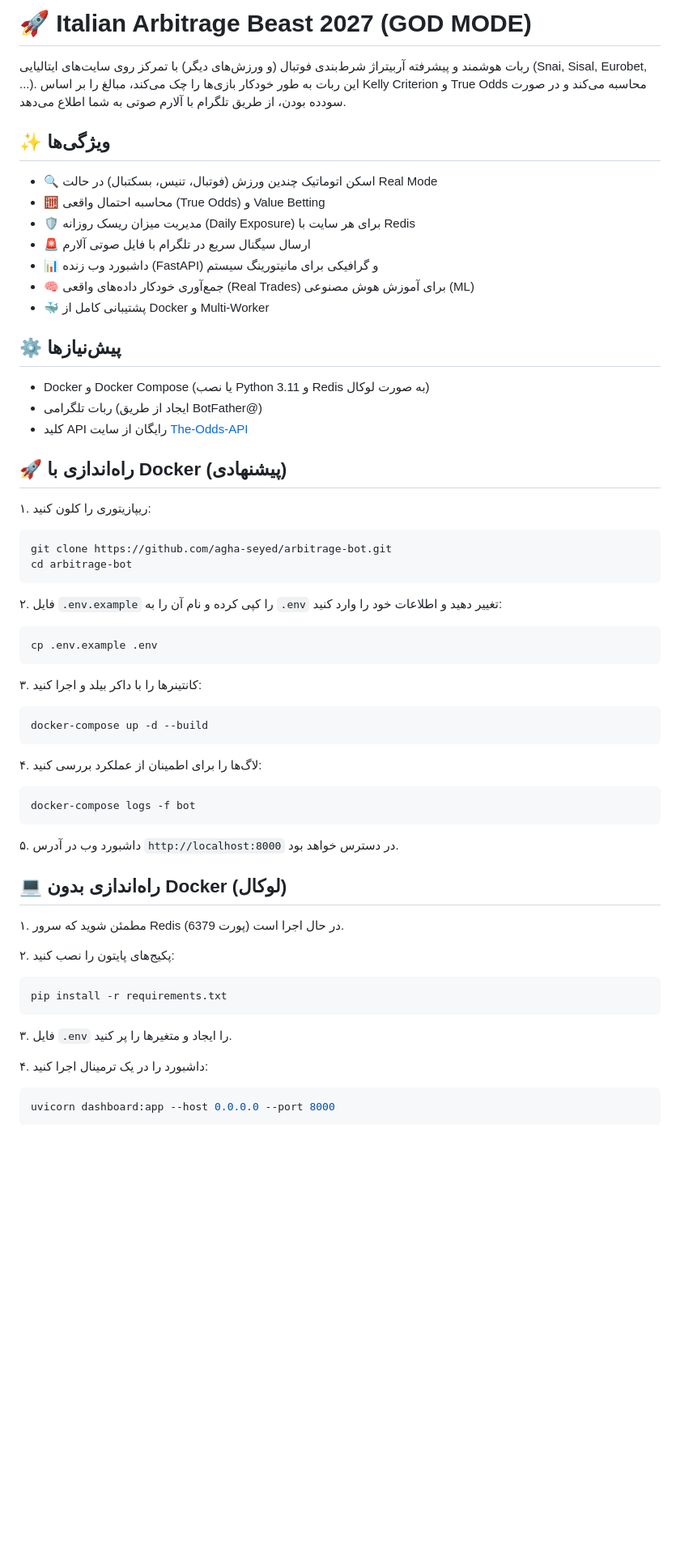
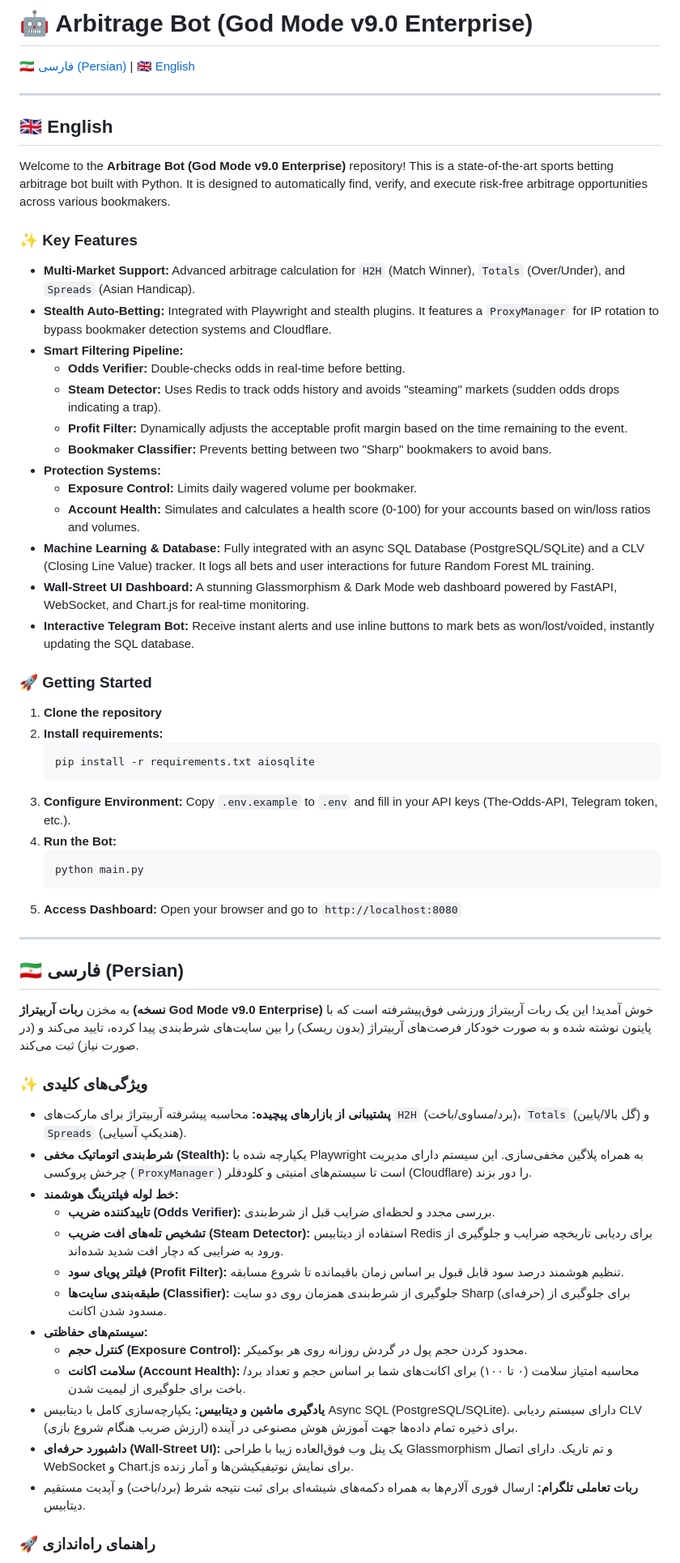
Before and after one commit to agha-seyed/arbitrage-bot, a Markdown page: README.md, the part around one of its changes. Shown at 81% size. Rendered like a GitHub page; blank space fills up the shorter version.

Commit message:
docs: add bilingual README.md

````diff
--- a/README.md
+++ b/README.md
@@ -1,60 +1,66 @@
-# 🚀 Italian Arbitrage Beast 2027 (GOD MODE)
+# 🤖 Arbitrage Bot (God Mode v9.0 Enterprise)
 
-ربات هوشمند و پیشرفته آربیتراژ شرط‌بندی فوتبال (و ورزش‌های دیگر) با تمرکز روی سایت‌های ایتالیایی (Snai, Sisal, Eurobet, ...).
-این ربات به طور خودکار بازی‌ها را چک می‌کند، مبالغ را بر اساس Kelly Criterion و True Odds محاسبه می‌کند و در صورت سودده بودن، از طریق تلگرام با آلارم صوتی به شما اطلاع می‌دهد.
+[🇮🇷 فارسی (Persian)](#فارسی-persian) | [🇬🇧 English](#english)
 
-## ✨ ویژگی‌ها
-- 🔍 اسکن اتوماتیک چندین ورزش (فوتبال، تنیس، بسکتبال) در حالت Real Mode
-- 🧮 محاسبه احتمال واقعی (True Odds) و Value Betting
-- 🛡️ مدیریت میزان ریسک روزانه (Daily Exposure) برای هر سایت با Redis
-- 🚨 ارسال سیگنال سریع در تلگرام با فایل صوتی آلارم
-- 📊 داشبورد وب زنده (FastAPI) و گرافیکی برای مانیتورینگ سیستم
-- 🧠 جمع‌آوری خودکار داده‌های واقعی (Real Trades) برای آموزش هوش مصنوعی (ML)
-- 🐳 پشتیبانی کامل از Docker و Multi-Worker
+---
 
-## ⚙️ پیش‌نیازها
-- Docker و Docker Compose (یا نصب Python 3.11 و Redis به صورت لوکال)
-- ربات تلگرامی (ایجاد از طریق BotFather@)
-- کلید API رایگان از سایت [The-Odds-API](https://the-odds-api.com/)
+<a name="english"></a>
+## 🇬🇧 English
 
-## 🚀 راه‌اندازی با Docker (پیشنهادی)
+Welcome to the **Arbitrage Bot (God Mode v9.0 Enterprise)** repository! This is a state-of-the-art sports betting arbitrage bot built with Python. It is designed to automatically find, verify, and execute risk-free arbitrage opportunities across various bookmakers.
 
-۱. ریپازیتوری را کلون کنید:
-```bash
-git clone https://github.com/agha-seyed/arbitrage-bot.git
-cd arbitrage-bot
-```
+### ✨ Key Features
 
-۲. فایل `.env.example` را کپی کرده و نام آن را به `.env` تغییر دهید و اطلاعات خود را وارد کنید:
-```bash
-cp .env.example .env
-```
+- **Multi-Market Support:** Advanced arbitrage calculation for `H2H` (Match Winner), `Totals` (Over/Under), and `Spreads` (Asian Handicap).
+- **Stealth Auto-Betting:** Integrated with Playwright and stealth plugins. It features a `ProxyManager` for IP rotation to bypass bookmaker detection systems and Cloudflare.
+- **Smart Filtering Pipeline:**
+  - **Odds Verifier:** Double-checks odds in real-time before betting.
+  - **Steam Detector:** Uses Redis to track odds history and avoids "steaming" markets (sudden odds drops indicating a trap).
+  - **Profit Filter:** Dynamically adjusts the acceptable profit margin based on the time remaining to the event.
+  - **Bookmaker Classifier:** Prevents betting between two "Sharp" bookmakers to avoid bans.
+- **Protection Systems:**
+  - **Exposure Control:** Limits daily wagered volume per bookmaker.
+  - **Account Health:** Simulates and calculates a health score (0-100) for your accounts based on win/loss ratios and volumes.
+- **Machine Learning & Database:** Fully integrated with an async SQL Database (PostgreSQL/SQLite) and a CLV (Closing Line Value) tracker. It logs all bets and user interactions for future Random Forest ML training.
+- **Wall-Street UI Dashboard:** A stunning Glassmorphism & Dark Mode web dashboard powered by FastAPI, WebSocket, and Chart.js for real-time monitoring.
+- **Interactive Telegram Bot:** Receive instant alerts and use inline buttons to mark bets as won/lost/voided, instantly updating the SQL database.
 
-۳. کانتینرها را با داکر بیلد و اجرا کنید:
-```bash
-docker-compose up -d --build
-```
+### 🚀 Getting Started
 
-۴. لاگ‌ها را برای اطمینان از عملکرد بررسی کنید:
-```bash
-docker-compose logs -f bot
-```
+1. **Clone the repository**
+2. **Install requirements:**
+   ```bash
+   pip install -r requirements.txt aiosqlite
+   ```
+3. **Configure Environment:** Copy `.env.example` to `.env` and fill in your API keys (The-Odds-API, Telegram token, etc.).
+4. **Run the Bot:**
+   ```bash
+   python main.py
+   ```
+5. **Access Dashboard:** Open your browser and go to `http://localhost:8080`
 
-۵. داشبورد وب در آدرس `http://localhost:8000` در دسترس خواهد بود.
+---
 
-## 💻 راه‌اندازی بدون Docker (لوکال)
+<a name="فارسی-persian"></a>
+## 🇮🇷 فارسی (Persian)
 
-۱. مطمئن شوید که سرور Redis در حال اجرا است (پورت 6379).
+به مخزن **ربات آربیتراژ (نسخه God Mode v9.0 Enterprise)** خوش آمدید! این یک ربات آربیتراژ ورزشی فوق‌پیشرفته است که با پایتون نوشته شده و به صورت خودکار فرصت‌های آربیتراژ (بدون ریسک) را بین سایت‌های شرط‌بندی پیدا کرده، تایید می‌کند و (در صورت نیاز) ثبت می‌کند.
 
-۲. پکیج‌های پایتون را نصب کنید:
-```bash
-pip install -r requirements.txt
-```
+### ✨ ویژگی‌های کلیدی
 
-۳. فایل `.env` را ایجاد و متغیرها را پر کنید.
+- **پشتیبانی از بازارهای پیچیده:** محاسبه پیشرفته آربیتراژ برای مارکت‌های `H2H` (برد/مساوی/باخت)، `Totals` (گل بالا/پایین) و `Spreads` (هندیکپ آسیایی).
+- **شرط‌بندی اتوماتیک مخفی (Stealth):** یکپارچه شده با Playwright به همراه پلاگین مخفی‌سازی. این سیستم دارای مدیریت چرخش پروکسی (`ProxyManager`) است تا سیستم‌های امنیتی و کلودفلر (Cloudflare) را دور بزند.
+- **خط لوله فیلترینگ هوشمند:**
+  - **تاییدکننده ضریب (Odds Verifier):** بررسی مجدد و لحظه‌ای ضرایب قبل از شرط‌بندی.
+  - **تشخیص تله‌های افت ضریب (Steam Detector):** استفاده از دیتابیس Redis برای ردیابی تاریخچه ضرایب و جلوگیری از ورود به ضرایبی که دچار افت شدید شده‌اند.
+  - **فیلتر پویای سود (Profit Filter):** تنظیم هوشمند درصد سود قابل قبول بر اساس زمان باقیمانده تا شروع مسابقه.
+  - **طبقه‌بندی سایت‌ها (Classifier):** جلوگیری از شرط‌بندی همزمان روی دو سایت Sharp (حرفه‌ای) برای جلوگیری از مسدود شدن اکانت.
+- **سیستم‌های حفاظتی:**
+  - **کنترل حجم (Exposure Control):** محدود کردن حجم پول در گردش روزانه روی هر بوکمیکر.
+  - **سلامت اکانت (Account Health):** محاسبه امتیاز سلامت (۰ تا ۱۰۰) برای اکانت‌های شما بر اساس حجم و تعداد برد/باخت برای جلوگیری از لیمیت شدن.
+- **یادگیری ماشین و دیتابیس:** یکپارچه‌سازی کامل با دیتابیس Async SQL (PostgreSQL/SQLite). دارای سیستم ردیابی CLV (ارزش ضریب هنگام شروع بازی) برای ذخیره تمام داده‌ها جهت آموزش هوش مصنوعی در آینده.
+- **داشبورد حرفه‌ای (Wall-Street UI):** یک پنل وب فوق‌العاده زیبا با طراحی Glassmorphism و تم تاریک. دارای اتصال WebSocket و Chart.js برای نمایش نوتیفیکیشن‌ها و آمار زنده.
+- **ربات تعاملی تلگرام:** ارسال فوری آلارم‌ها به همراه دکمه‌های شیشه‌ای برای ثبت نتیجه شرط (برد/باخت) و آپدیت مستقیم دیتابیس.
 
-۴. داشبورد را در یک ترمینال اجرا کنید:
-```bash
-uvicorn dashboard:app --host 0.0.0.0 --port 8000
-```
+### 🚀 راهنمای راه‌اندازی
 
````
Also changed, not shown: other parts of README.md (+11 -10 lines).
